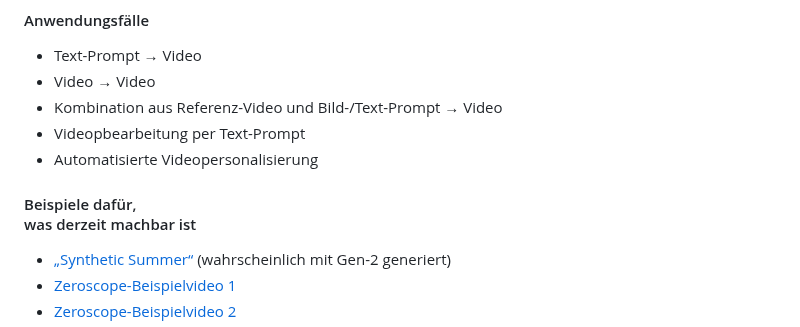
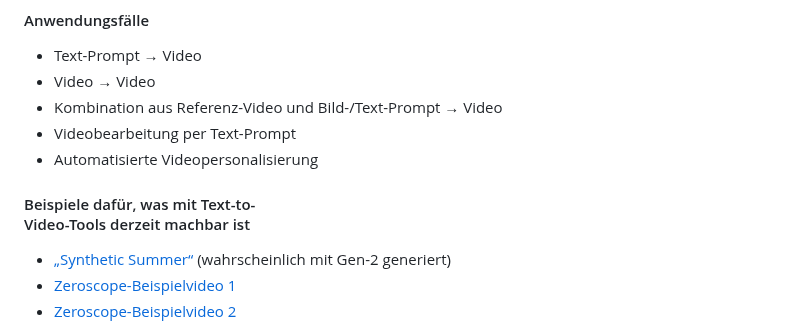
Before and after one commit to MichaelvanLaar/ki-tools-fuer-marketing, a Markdown page: README.md, the part around one of its changes. Drawn GitHub-style.

```diff
--- a/README.md
+++ b/README.md
@@ -166,10 +166,10 @@ markmap:
 - Text-Prompt → Video
 - Video → Video
 - Kombination aus Referenz-Video und Bild-/Text-Prompt → Video
-- Videopbearbeitung per Text-Prompt
+- Videobearbeitung per Text-Prompt
 - Automatisierte Videopersonalisierung
 
-#### Beispiele dafür,<br>was derzeit machbar ist
+#### Beispiele dafür, was mit Text-to-<br>Video-Tools derzeit machbar ist
 
 - [„Synthetic Summer“](https://www.privateisland.tv/home/synthetic-summer) (wahrscheinlich mit Gen-2 generiert)
 - [Zeroscope-Beispielvideo 1](https://twitter.com/pharmapsychotic/status/1673825814906048512)
```
Also changed, not shown: other parts of README.md (+5 -5 lines).
